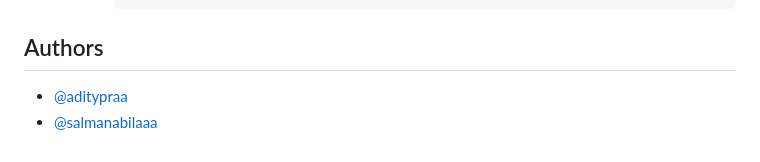
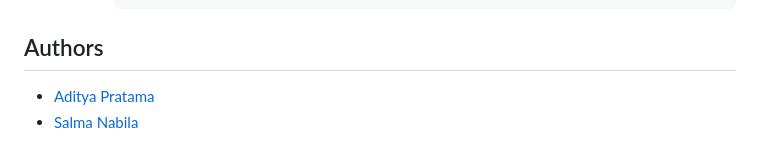
Before and after one commit to ramsi123/Agrisight, a Markdown page: README.md, the part around the change. GitHub-like rendering.

```diff
--- a/README.md
+++ b/README.md
@@ -179,5 +179,5 @@ Start the server
 
 ## Authors
 
-- [@aditypraa](https://github.com/Aditypraa)
-- [@salmanabilaaa](https://github.com/salmanabilaaa)
+- [Aditya Pratama](https://github.com/Aditypraa)
+- [Salma Nabila](https://github.com/salmanabilaaa)
```
